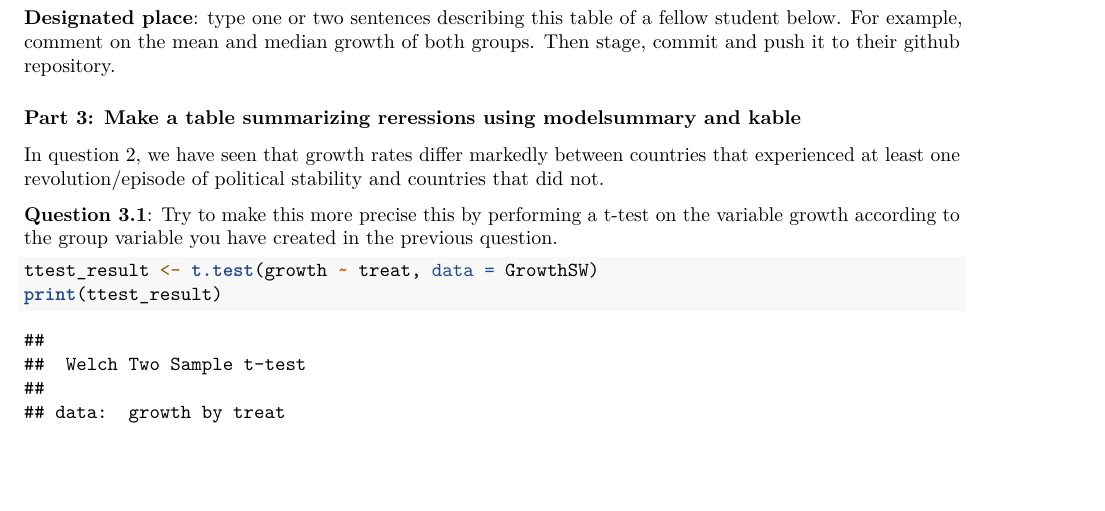
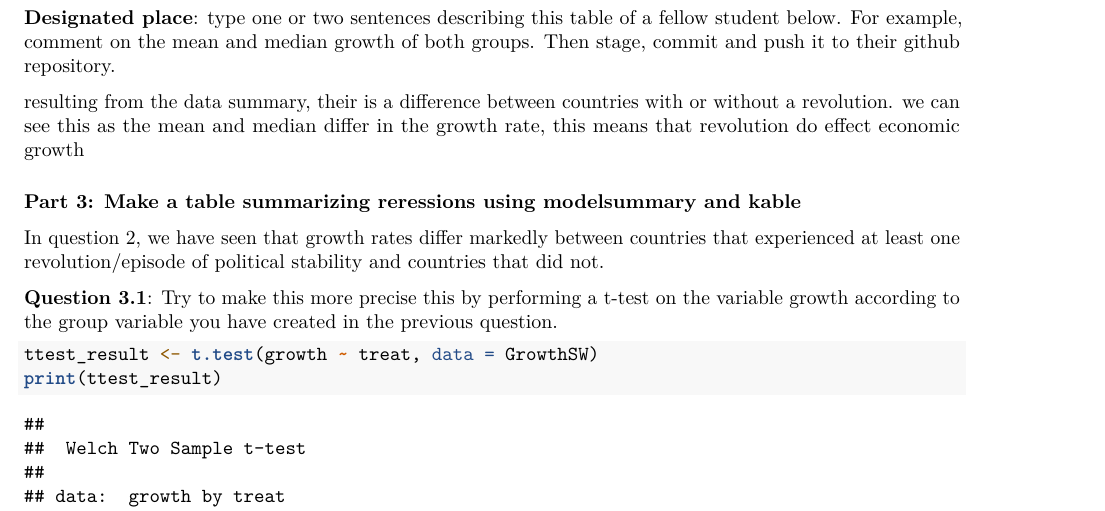
Before and after one commit to alecblom26/assignment4, an R Markdown document (completed_assignment_4.Rmd): part of page 2 of 3, cut so that both start at the same text, the shorter picture padded with empty space. Rendered offline with R 4.5, knitr and Pandoc, then LaTeX, with nearby package versions; some code elsewhere in the file could not run offline.

Commit message:
Updated completed_assignment_4.Rmd

````diff
--- a/completed_assignment_4.Rmd
+++ b/completed_assignment_4.Rmd
@@ -61,6 +61,8 @@ print(summary_data)
 ```
 
 **Designated place**: type one or two sentences describing this table of a fellow student below. For example, comment on the mean and median growth of both groups. Then stage, commit and push it to their github repository.
+
+resulting from the data summary, their is a difference between countries with or without a revolution. we can see this as the mean and median differ in the growth rate, this means that revolution do effect economic growth
 
 
 ### Part 3: Make a table summarizing reressions using modelsummary and kable
````
